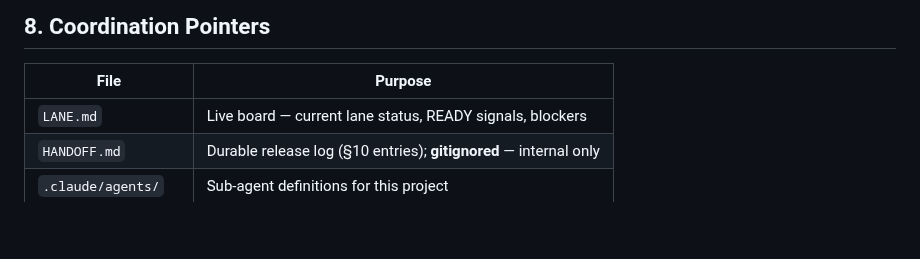
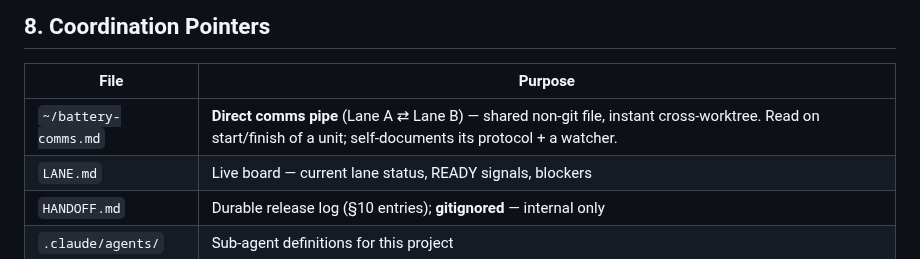
Before and after one commit to OvercastBTC/battery, a Markdown page: CLAUDE.md, the part around the change. Rendered like a GitHub page; blank space fills up the shorter version.

Commit message:
docs(config): point CLAUDE.md at the ~/battery-comms.md direct pipe

```diff
--- a/CLAUDE.md
+++ b/CLAUDE.md
@@ -99,6 +99,7 @@ Run order: `node --check` first (fast), then `~/battery-tests/run.sh` (definitiv
 
 | File | Purpose |
 |------|---------|
+| `~/battery-comms.md` | **Direct comms pipe** (Lane A ⇄ Lane B) — shared non-git file, instant cross-worktree. Read on start/finish of a unit; self-documents its protocol + a watcher. |
 | `LANE.md` | Live board — current lane status, READY signals, blockers |
 | `HANDOFF.md` | Durable release log (§10 entries); **gitignored** — internal only |
 | `.claude/agents/` | Sub-agent definitions for this project |
```
